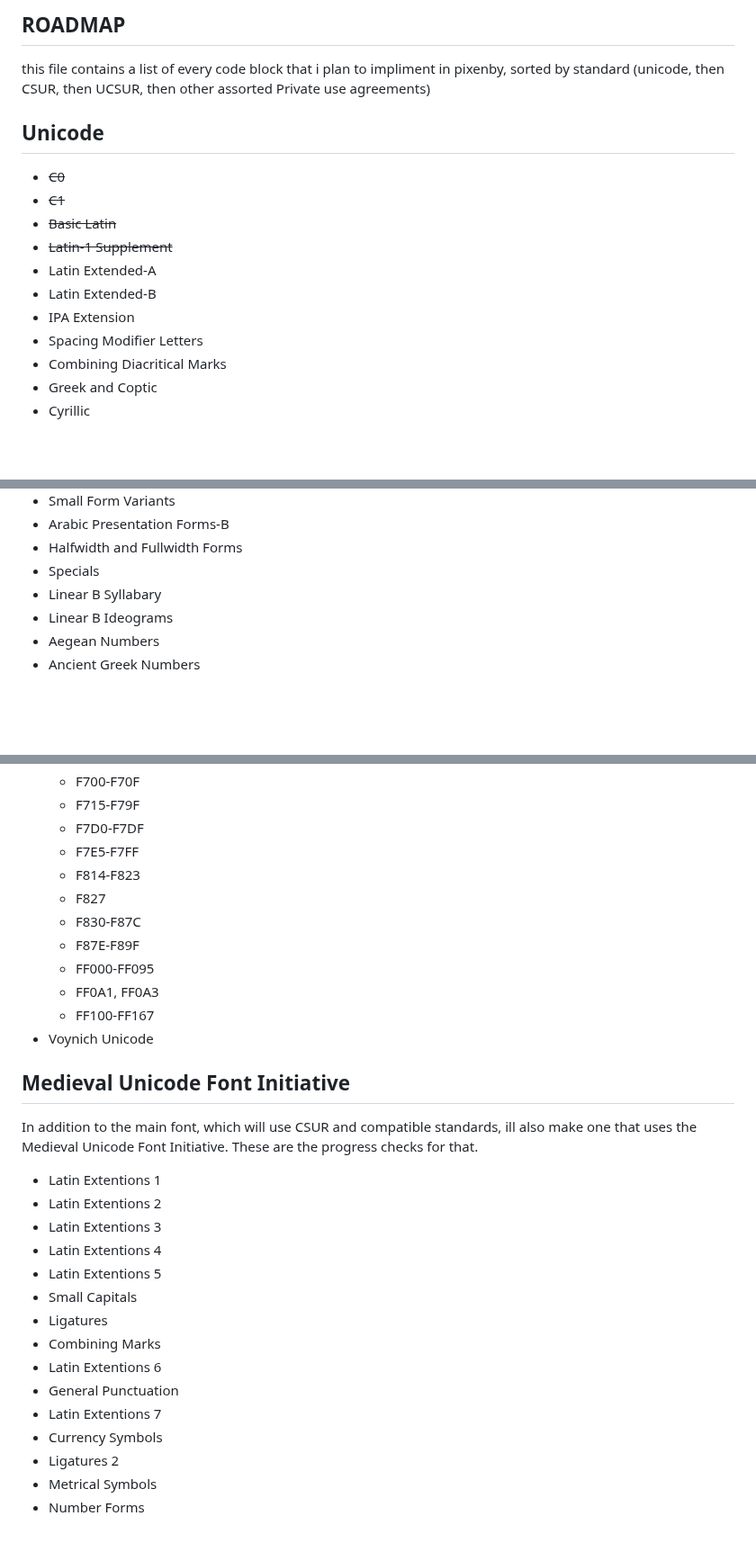
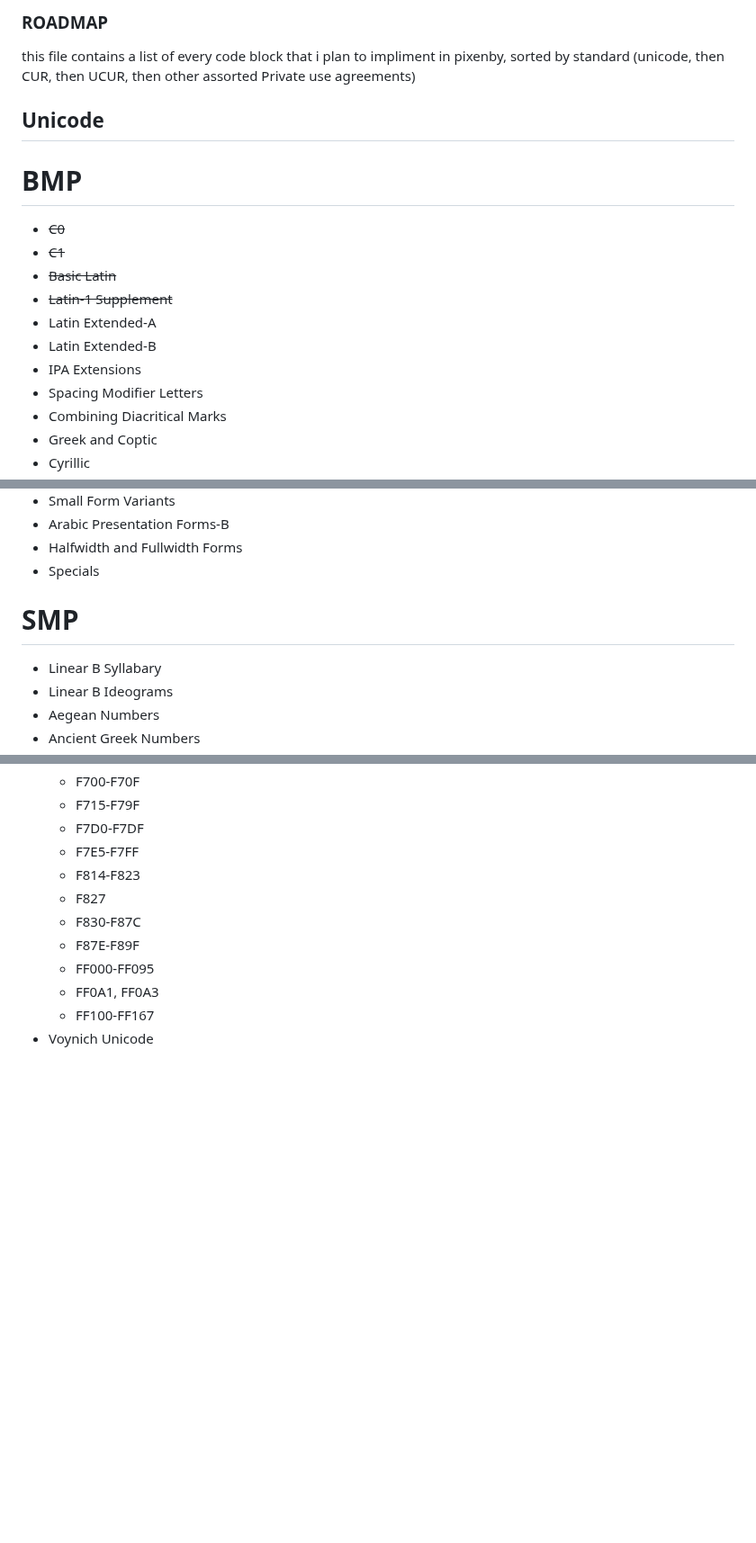
Before and after one commit to ZerosLab/pixenby, a Markdown page: roadmap.md, 3 parts joined by grey strips. Shown at 90% size. Drawn GitHub-style; blank space fills up the shorter version.

```diff
--- a/roadmap.md
+++ b/roadmap.md
@@ -1,18 +1,20 @@
-## ROADMAP
+### ROADMAP
 
-this file contains a list of every code block that i plan to impliment in pixenby, sorted by standard (unicode, then CSUR, then UCSUR, then other assorted Private use agreements)
+this file contains a list of every code block that i plan to impliment in pixenby, sorted by standard (unicode, then CUR, then UCUR, then other assorted Private use agreements)
 
 
 
 
 ## Unicode
+
+# BMP
 - ~~C0~~
 - ~~C1~~
 - ~~Basic Latin~~
 - ~~Latin-1 Supplement~~
 - Latin Extended-A
 - Latin Extended-B
-- IPA Extension
+- IPA Extensions
 - Spacing Modifier Letters
 - Combining Diacritical Marks
 - Greek and Coptic
@@ -172,6 +174,8 @@ this file contains a list of every code block that i plan to impliment in pixenb
 - Arabic Presentation Forms-B
 - Halfwidth and Fullwidth Forms
 - Specials
+
+# SMP
 - Linear B Syllabary
 - Linear B Ideograms
 - Aegean Numbers
@@ -424,23 +432,3 @@ this file contains a list of every code block that i plan to impliment in pixenb
   - FF0A1, FF0A3
   - FF100-FF167
 - Voynich Unicode
-
-
-
-## Medieval Unicode Font Initiative
-In addition to the main font, which will use CSUR and compatible standards, ill also make one that uses the Medieval Unicode Font Initiative. These are the progress checks for that.
-- Latin Extentions 1
-- Latin Extentions 2
-- Latin Extentions 3
-- Latin Extentions 4
-- Latin Extentions 5
-- Small Capitals
-- Ligatures
-- Combining Marks
-- Latin Extentions 6
-- General Punctuation
-- Latin Extentions 7
-- Currency Symbols
-- Ligatures 2
-- Metrical Symbols
-- Number Forms
```
Also changed, not shown: other parts of roadmap.md (+6 -2 lines).
